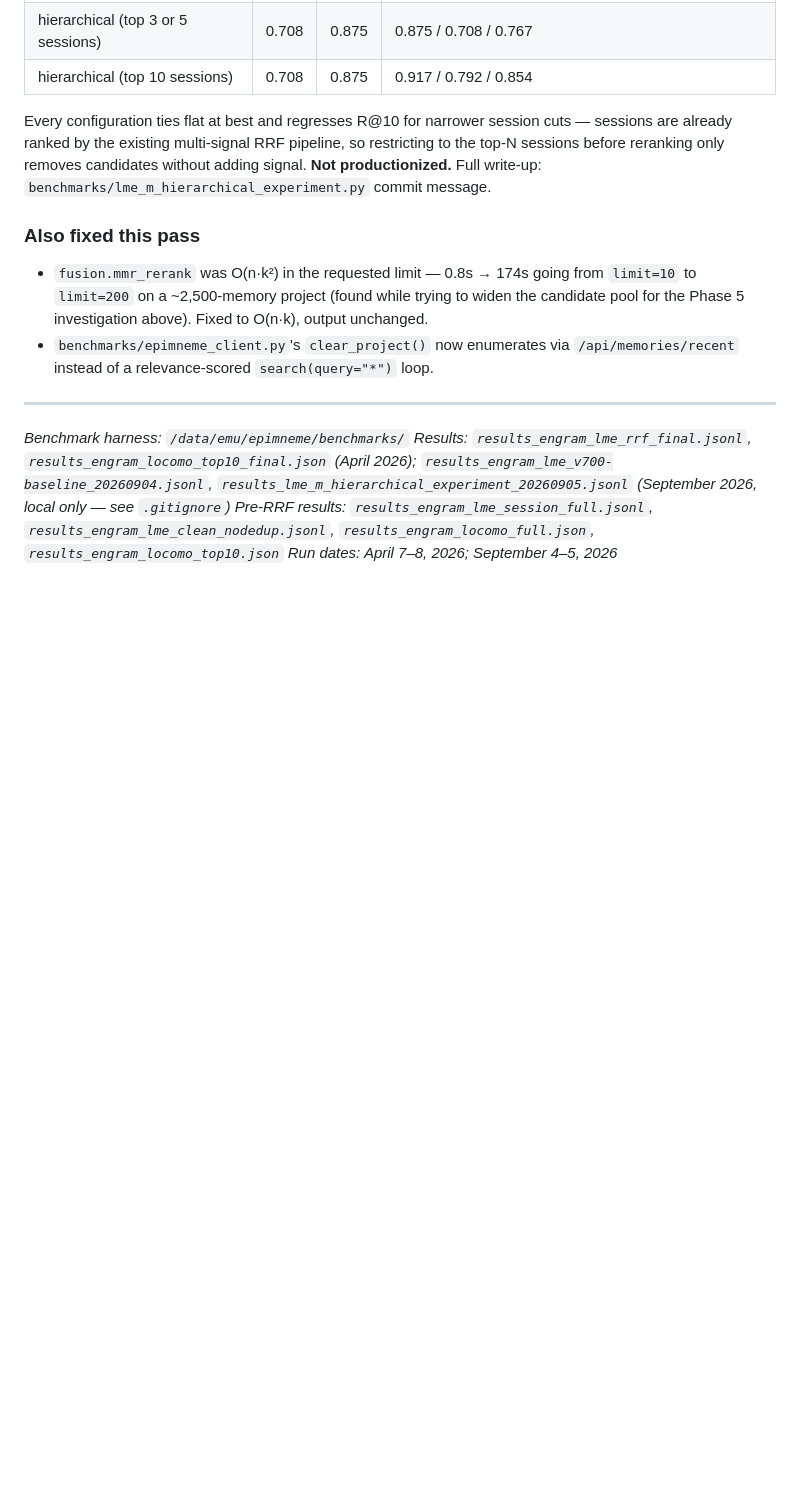
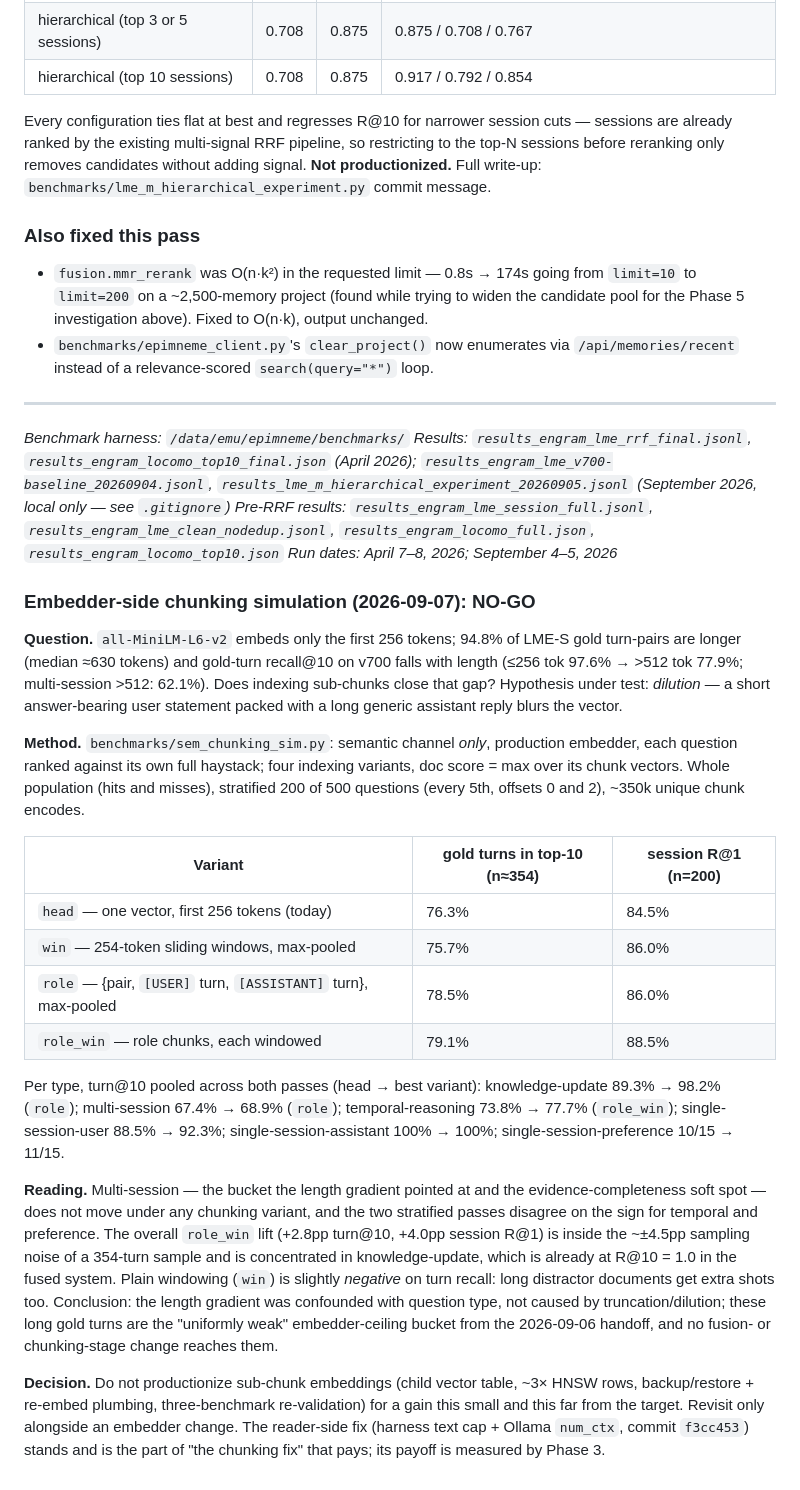
Before and after one commit to alewman/epimneme, a Markdown page: benchmarks/BENCHMARK_RESULTS.md, the part around the change. Drawn GitHub-style; blank space fills up the shorter version.

Commit message:
docs: embedder-side chunking simulation result — NO-GO
Semantic-channel-only simulation (benchmarks/sem_chunking_sim.py, 200
stratified LME-S questions, production embedder) of four indexing variants.
Best case (role-split + windows) lifts gold-turn recall@10 76.3%->79.1% and
session R@1 84.5%->88.5%, inside the sample's ~±4.5pp noise; multi-session,
the target bucket, is flat (67.4%->68.9%); plain windowing is slightly
negative. The length gradient seen on v700 was confounded with question
type, not caused by the 256-token truncation. Not productionizing.

Co-Authored-By: Claude Fable 5.1 <noreply@anthropic.com>
Claude-Session: https://claude.ai/code/session_013wJ7nGsADekYsY7YkRiCm8

```diff
--- a/benchmarks/BENCHMARK_RESULTS.md
+++ b/benchmarks/BENCHMARK_RESULTS.md
@@ -568,3 +568,45 @@ Every configuration ties flat at best and regresses R@10 for narrower session cu
 *Results: `results_engram_lme_rrf_final.jsonl`, `results_engram_locomo_top10_final.json` (April 2026); `results_engram_lme_v700-baseline_20260904.jsonl`, `results_lme_m_hierarchical_experiment_20260905.jsonl` (September 2026, local only — see `.gitignore`)*
 *Pre-RRF results: `results_engram_lme_session_full.jsonl`, `results_engram_lme_clean_nodedup.jsonl`, `results_engram_locomo_full.json`, `results_engram_locomo_top10.json`*
 *Run dates: April 7–8, 2026; September 4–5, 2026*
+
+### Embedder-side chunking simulation (2026-09-07): NO-GO
+
+**Question.** `all-MiniLM-L6-v2` embeds only the first 256 tokens; 94.8% of LME-S gold
+turn-pairs are longer (median ≈630 tokens) and gold-turn recall@10 on v700 falls with
+length (≤256 tok 97.6% → >512 tok 77.9%; multi-session >512: 62.1%). Does indexing
+sub-chunks close that gap? Hypothesis under test: *dilution* — a short answer-bearing
+user statement packed with a long generic assistant reply blurs the vector.
+
+**Method.** `benchmarks/sem_chunking_sim.py`: semantic channel *only*, production
+embedder, each question ranked against its own full haystack; four indexing variants,
+doc score = max over its chunk vectors. Whole population (hits and misses), stratified
+200 of 500 questions (every 5th, offsets 0 and 2), ~350k unique chunk encodes.
+
+| Variant | gold turns in top-10 (n≈354) | session R@1 (n=200) |
+|---|---|---|
+| `head` — one vector, first 256 tokens (today) | 76.3% | 84.5% |
+| `win` — 254-token sliding windows, max-pooled | 75.7% | 86.0% |
+| `role` — {pair, `[USER]` turn, `[ASSISTANT]` turn}, max-pooled | 78.5% | 86.0% |
+| `role_win` — role chunks, each windowed | 79.1% | 88.5% |
+
+Per type, turn@10 pooled across both passes (head → best variant):
+knowledge-update 89.3% → 98.2% (`role`); multi-session 67.4% → 68.9% (`role`);
+temporal-reasoning 73.8% → 77.7% (`role_win`); single-session-user 88.5% → 92.3%;
+single-session-assistant 100% → 100%; single-session-preference 10/15 → 11/15.
+
+**Reading.** Multi-session — the bucket the length gradient pointed at and the
+evidence-completeness soft spot — does not move under any chunking variant, and the two
+stratified passes disagree on the sign for temporal and preference. The overall
+`role_win` lift (+2.8pp turn@10, +4.0pp session R@1) is inside the ~±4.5pp sampling
+noise of a 354-turn sample and is concentrated in knowledge-update, which is already
+at R@10 = 1.0 in the fused system. Plain windowing (`win`) is slightly *negative* on
+turn recall: long distractor documents get extra shots too. Conclusion: the length
+gradient was confounded with question type, not caused by truncation/dilution; these
+long gold turns are the "uniformly weak" embedder-ceiling bucket from the 2026-09-06
+handoff, and no fusion- or chunking-stage change reaches them.
+
+**Decision.** Do not productionize sub-chunk embeddings (child vector table, ~3× HNSW
+rows, backup/restore + re-embed plumbing, three-benchmark re-validation) for a gain
+this small and this far from the target. Revisit only alongside an embedder change.
+The reader-side fix (harness text cap + Ollama `num_ctx`, commit `f3cc453`) stands and
+is the part of "the chunking fix" that pays; its payoff is measured by Phase 3.
```
Also changed, not shown: CHANGELOG.md (+1 -1 lines), IMPLEMENTATION_PLAN.md (+10 -1 lines).
